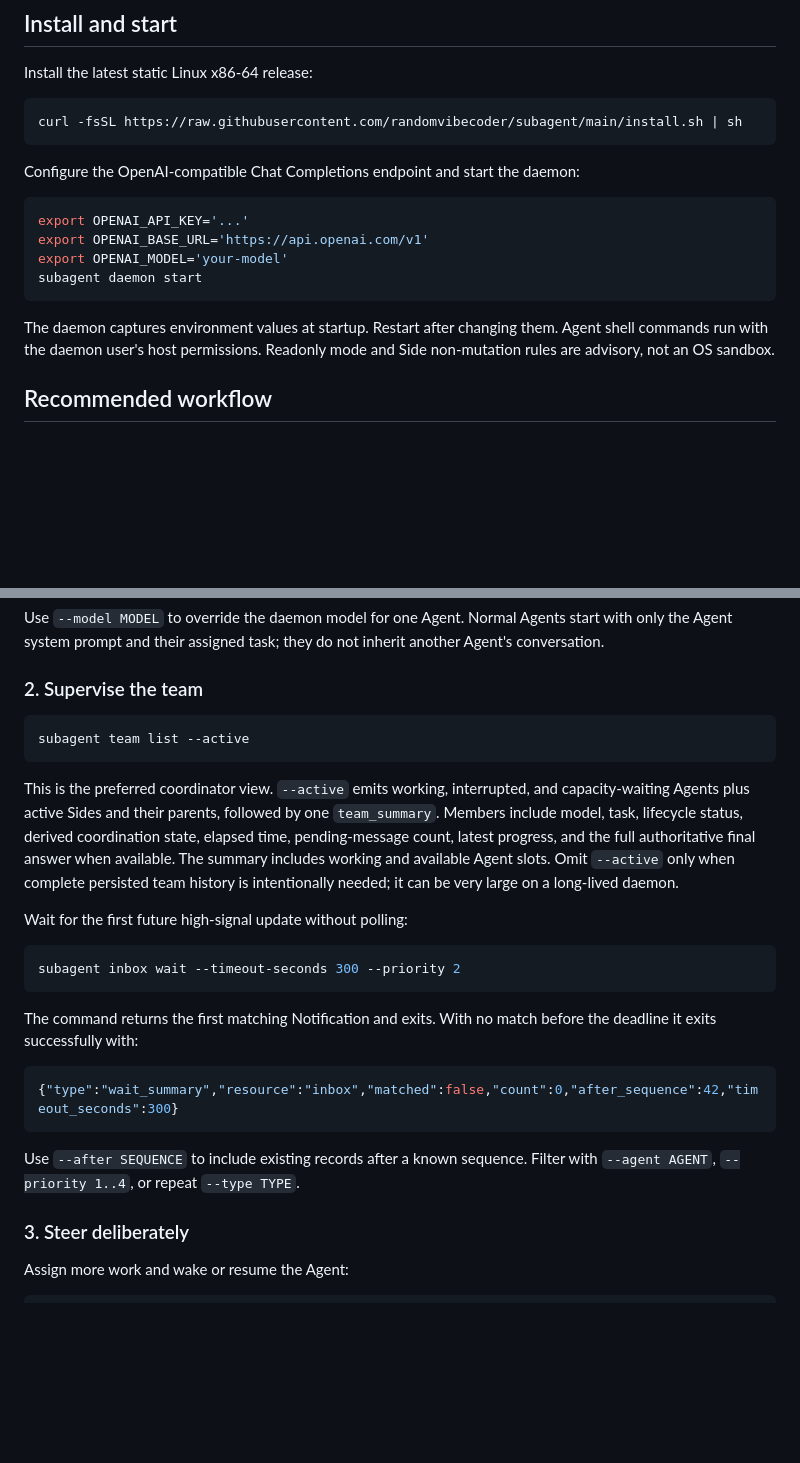
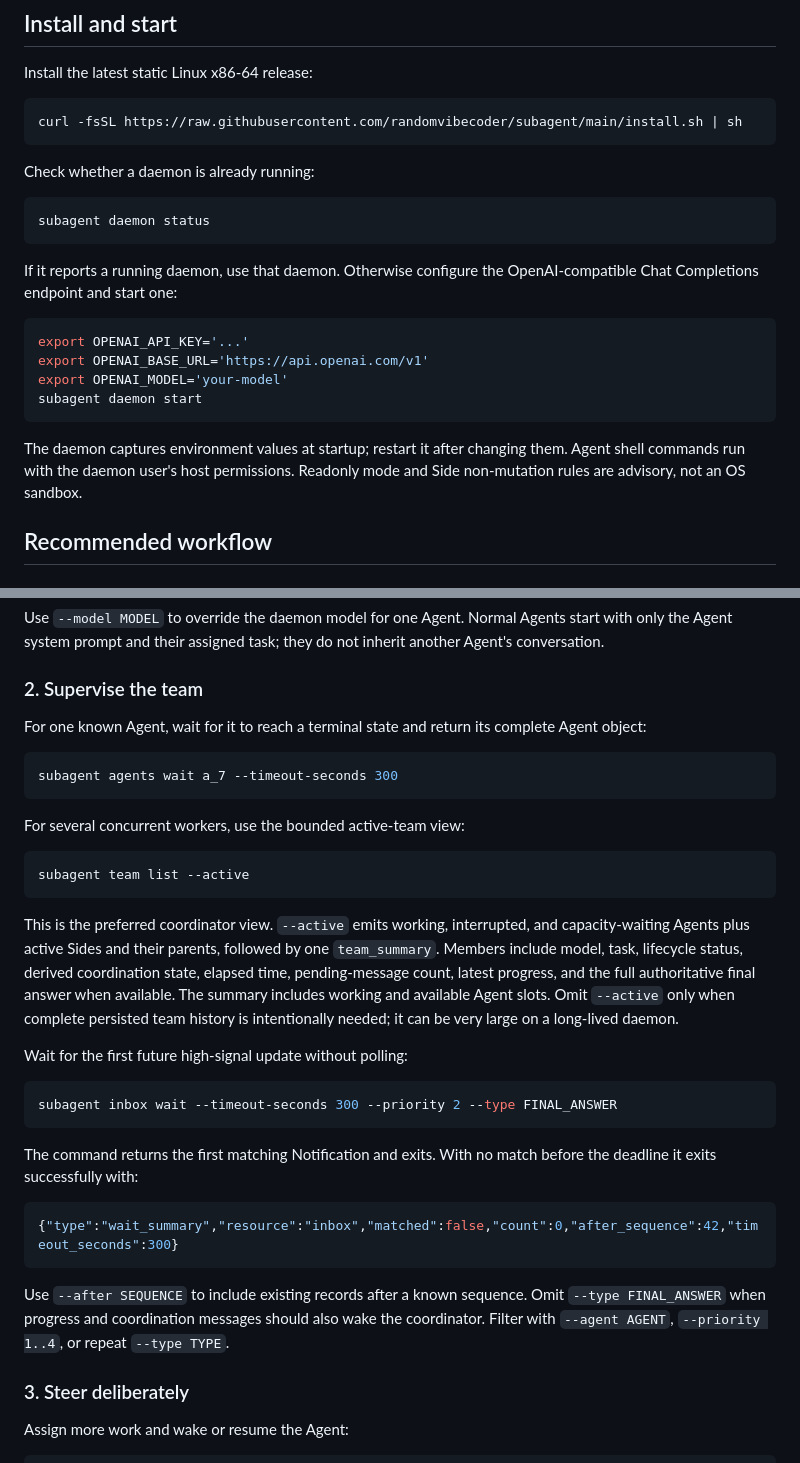
Before and after one commit to randomvibecoder/subagent, a Markdown page: SKILL.md, 2 parts joined by grey strips. Rendered like a GitHub page; blank space fills up the shorter version.

```diff
--- a/SKILL.md
+++ b/SKILL.md
@@ -20,7 +70,13 @@ Install the latest static Linux x86-64 release:
 curl -fsSL https://raw.githubusercontent.com/randomvibecoder/subagent/main/install.sh | sh
 ~~~
 
-Configure the OpenAI-compatible Chat Completions endpoint and start the daemon:
+Check whether a daemon is already running:
+
+~~~sh
+subagent daemon status
+~~~
+
+If it reports a running daemon, use that daemon. Otherwise configure the OpenAI-compatible Chat Completions endpoint and start one:
 
 ~~~sh
 export OPENAI_API_KEY='...'
@@ -29,7 +85,7 @@ export OPENAI_MODEL='your-model'
 subagent daemon start
 ~~~
 
-The daemon captures environment values at startup. Restart after changing them. Agent shell commands run with the daemon user's host permissions. Readonly mode and Side non-mutation rules are advisory, not an OS sandbox.
+The daemon captures environment values at startup; restart it after changing them. Agent shell commands run with the daemon user's host permissions. Readonly mode and Side non-mutation rules are advisory, not an OS sandbox.
 
 ## Recommended workflow
 
@@ -53,6 +109,14 @@ Use `--model MODEL` to override the daemon model for one Agent. Normal Agents st
 
 ### 2. Supervise the team
 
+For one known Agent, wait for it to reach a terminal state and return its complete Agent object:
+
+~~~sh
+subagent agents wait a_7 --timeout-seconds 300
+~~~
+
+For several concurrent workers, use the bounded active-team view:
+
 ~~~sh
 subagent team list --active
 ~~~
@@ -62,7 +126,7 @@ This is the preferred coordinator view. `--active` emits working, interrupted, a
 Wait for the first future high-signal update without polling:
 
 ~~~sh
-subagent inbox wait --timeout-seconds 300 --priority 2
+subagent inbox wait --timeout-seconds 300 --priority 2 --type FINAL_ANSWER
 ~~~
 
 The command returns the first matching Notification and exits. With no match before the deadline it exits successfully with:
@@ -71,7 +135,7 @@ The command returns the first matching Notification and exits. With no match bef
 {"type":"wait_summary","resource":"inbox","matched":false,"count":0,"after_sequence":42,"timeout_seconds":300}
 ~~~
 
-Use `--after SEQUENCE` to include existing records after a known sequence. Filter with `--agent AGENT`, `--priority 1..4`, or repeat `--type TYPE`.
+Use `--after SEQUENCE` to include existing records after a known sequence. Omit `--type FINAL_ANSWER` when progress and coordination messages should also wake the coordinator. Filter with `--agent AGENT`, `--priority 1..4`, or repeat `--type TYPE`.
 
 ### 3. Steer deliberately
 
```
Also changed, not shown: other parts of SKILL.md (+53 -3 lines).
